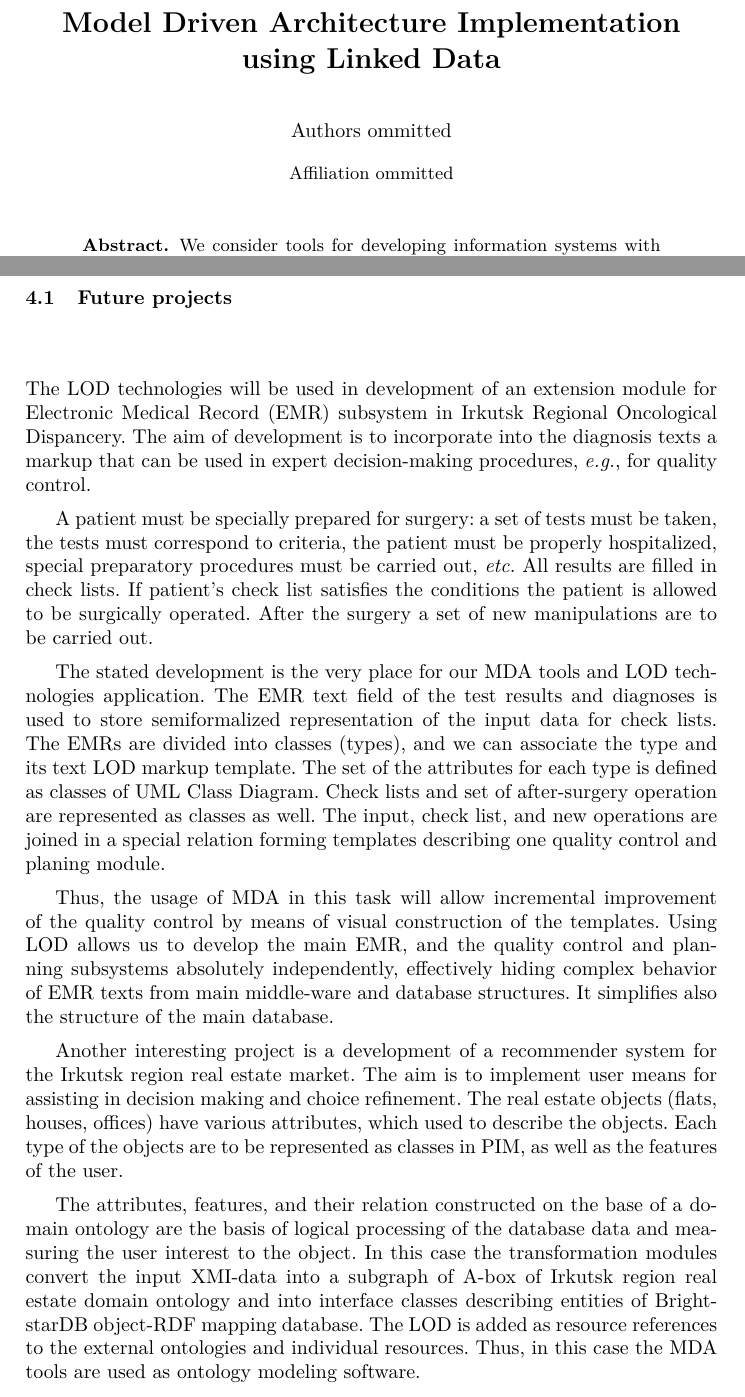
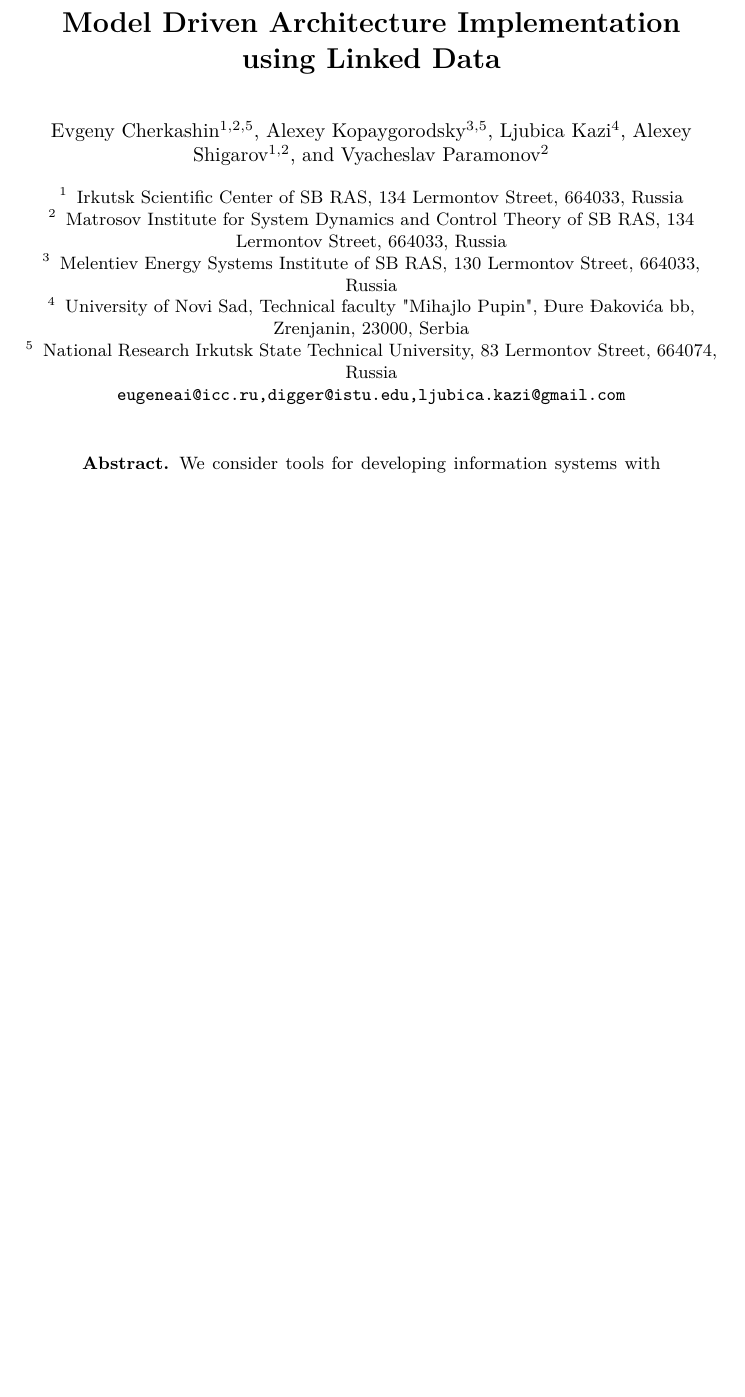
Before and after one commit to eugeneai/papers-2018, a LaTeX thesis (icist/mda-paper.tex): two parts of pages 1 and 7 of 10 before the commit and part of page 1 of 10 after it, the two joined at a grey line, cut so that both start at the same text, the shorter picture padded with empty space. Compiled offline with XeLaTeX.

```diff
--- a/icist/mda-paper.tex
+++ b/icist/mda-paper.tex
@@ -86,26 +86,23 @@
 %\renewcommand\IEEEkeywordsname{Keywords}
 %\DeclareRobustCommand*{\IEEEauthorrefmark}[1]{\raisebox{0pt}[0pt][0pt]{\textsuperscript{\footnotesize #1}}}
 \author{%
-%   Evgeny Cherkashin\inst{1,2,5,6},
-% Alexey Kopaygorodsky\inst{3,6},
-% Ljubica Kazi\inst{4},
-% Alexey Shigarov\inst{1,2},
-% Vyacheslav Paramonov\inst{2,5}
-% and
-% Boris Shevchenko\inst{6}%
-  Authors ommitted
+  Evgeny Cherkashin\inst{1,2,5},
+Alexey Kopaygorodsky\inst{3,5},
+Ljubica Kazi\inst{4},
+Alexey Shigarov\inst{1,2},
+and
+Vyacheslav Paramonov\inst{2}
 }
 %\authorrunning{E.~Cherkashin, A.~Kopaygorodsky, L.~Kazi et al.}
 \institute{%
-  Affiliation ommitted
-%%%%% Irkutsk Scientific Center of SB RAS, 134 Lermontov Street, 664033, Russia \and
-%%%%% Matrosov Institute for System Dynamics and Control Theory of SB RAS, 134 Lermontov Street, 664033, Russia \and
-%%%%% Melentiev Energy Systems Institute of SB RAS, 130 Lermontov Street, 664033, Russia \and
-%%%%% University of Novi Sad, Technical faculty "Mihajlo Pupin", \DJ{}ure \DJ{}akovi\'ca bb,
-%%%%%  Zrenjanin, 23000, Serbia  \and
-%%%%% Irkutsk State University, 20 Gagarina Avenue, 664002, Russia \and
-%%%%% National Research Irkutsk State Technical University, 83 Lermontov Street, 664074, Russia\\
-%%%%% \email{eugeneai@icc.ru,digger@istu.edu,ljubica.kazi@gmail.com}%
+Irkutsk Scientific Center of SB RAS, 134 Lermontov Street, 664033, Russia \and
+Matrosov Institute for System Dynamics and Control Theory of SB RAS, 134 Lermontov Street, 664033, Russia \and
+Melentiev Energy Systems Institute of SB RAS, 130 Lermontov Street, 664033, Russia \and
+University of Novi Sad, Technical faculty "Mihajlo Pupin", \DJ{}ure \DJ{}akovi\'ca bb,
+ Zrenjanin, 23000, Serbia  \and
+%Irkutsk State University, 20 Gagarina Avenue, 664002, Russia \and
+National Research Irkutsk State Technical University, 83 Lermontov Street, 664074, Russia\\
+\email{eugeneai@icc.ru,digger@istu.edu,ljubica.kazi@gmail.com}%
 }
 
 % make the title area
@@ -325,17 +334,16 @@
 
 %FIXME: Extend here till fill of 12th page.
 
-\subsection{Future projects}
-\label{sec:futuretargets}
+% \subsection{Future projects}
+% \label{sec:futuretargets}
 
-The LOD technologies will be used in development of an extension module for Electronic Medical Record (EMR) subsystem in Irkutsk Regional Oncological Dispancery.  The aim of development is to incorporate into the diagnosis texts a markup that can be used in expert decision-making procedures, \emph{e.g.}, for quality control.
+% The LOD technologies will be used in development of an extension module for Electronic Medical Record (EMR) subsystem in Irkutsk Regional Oncological Dispancery.  The aim of development is to incorporate into the diagnosis texts a markup that can be used in expert decision-making procedures, \emph{e.g.}, for quality control.
 
-A patient must be specially prepared for surgery: a set of tests must be taken, the tests must correspond to criteria, the patient must be properly hospitalized, special preparatory procedures must be carried out, \emph{etc.}  All results are filled in check lists.   If patient's check list satisfies the conditions the patient is allowed to be surgically operated.  After the surgery a set of new manipulations are to be carried out.
+% A patient must be specially prepared for surgery: a set of tests must be taken, the tests must correspond to criteria, the patient must be properly hospitalized, special preparatory procedures must be carried out, \emph{etc.}  All results are filled in check lists.   If patient's check list satisfies the conditions the patient is allowed to be surgically operated.  After the surgery a set of new manipulations are to be carried out.
 
-The stated development is the very place for our MDA tools and LOD technologies application.  The EMR text field of the test results and diagnoses is used to store semiformalized representation of the input data for check lists.  The EMRs are divided into classes (types), and we can associate the type and its text LOD markup template.  The set of the attributes for each type is defined as classes of UML Class Diagram.  Check lists and set of after-surgery operation are represented as classes as well.  The input, check list, and new operations are joined in a special relation forming templates describing one quality control and planing module.
+% The stated development is the very place for our MDA tools and LOD technologies application.  The EMR text field of the test results and diagnoses is used to store semiformalized representation of the input data for check lists.  The EMRs are divided into classes (types), and we can associate the type and its text LOD markup template.  The set of the attributes for each type is defined as classes of UML Class Diagram.  Check lists and set of after-surgery operation are represented as classes as well.  The input, check list, and new operations are joined in a special relation forming templates describing one quality control and planing module.
 
-Thus, the usage of MDA in this task will allow incremental improvement of the quality control by means of visual construction of the templates.  Using LOD allows us to develop the main EMR, and the quality control and planning subsystems absolutely independently, effectively hiding complex behavior of EMR texts from main middle-ware and database structures.  It simplifies also the structure of the main database.
+% Thus, the usage of MDA in this task will allow incremental improvement of the quality control by means of visual construction of the templates.  Using LOD allows us to develop the main EMR, and the quality control and planning subsystems absolutely independently, effectively hiding complex behavior of EMR texts from main middle-ware and database structures.  It simplifies also the structure of the main database.
 
-Another interesting project is a development of a recommender system for the Irkutsk region real estate market.  The aim is to implement user means for assisting in decision making and choice refinement.  The real estate objects (flats, houses, offices) have various attributes, which used to describe the objects.  Each type of the objects are to be represented as classes in PIM, as well as the features of the user.
+% Another interesting project is a development of a recommender system for the Irkutsk region real estate market.  The aim is to implement user means for assisting in decision making and choice refinement.  The real estate objects (flats, houses, offices) have various attributes, which used to describe the objects.  Each type of the objects are to be represented as classes in PIM, as well as the features of the user.
 
-The attributes, features, and their relation constructed on the base of a domain ontology are the basis of logical processing of the database data and measuring the user interest to the object.  In this case the transformation modules convert the input XMI-data into a subgraph of A-box of Irkutsk region real estate domain ontology and into interface classes describing entities of BrightstarDB object-RDF mapping database.  The LOD is added as resource references to the external ontologies and individual resources.  Thus, in this case the MDA tools are used as ontology modeling software.
```
Also changed, not shown: icist/mda-paper.tex (70 more changed lines).
